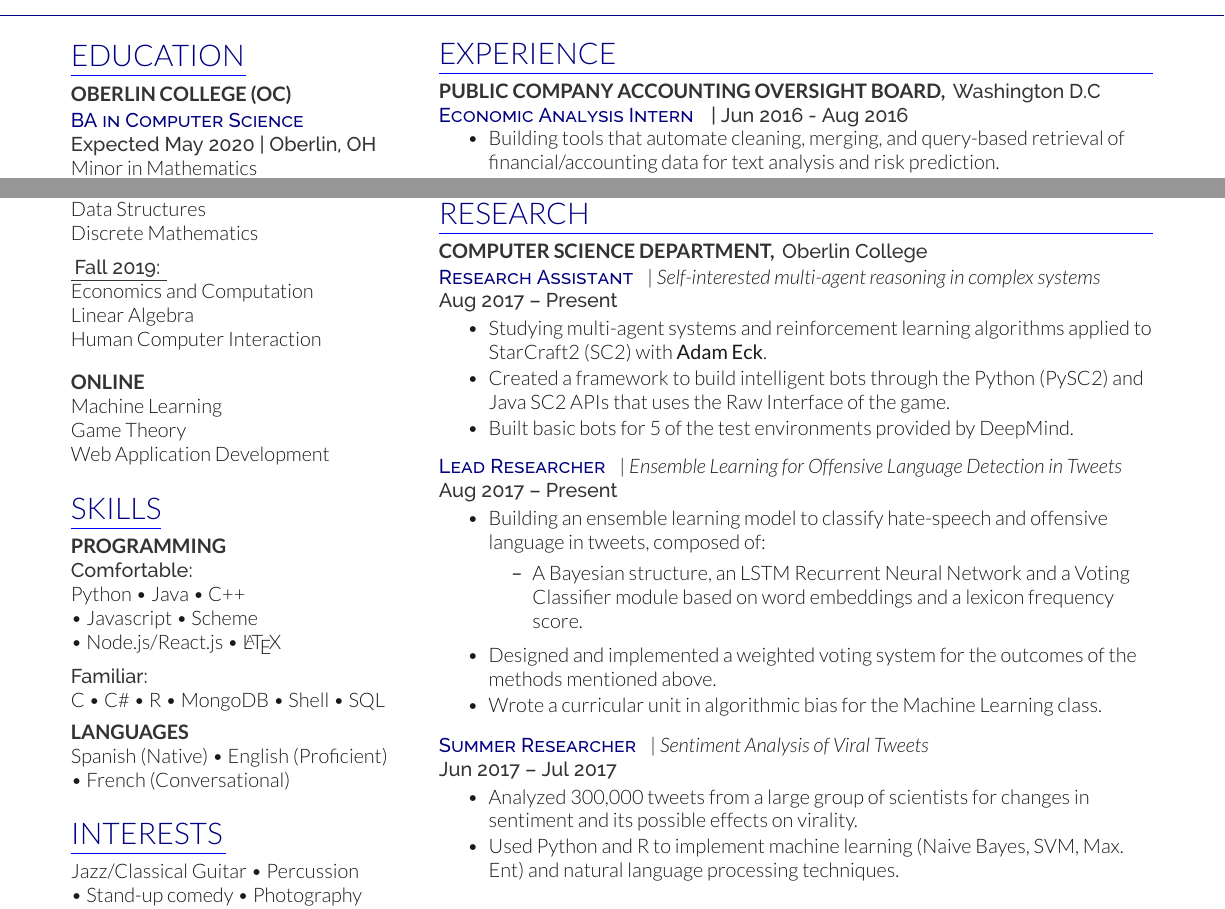
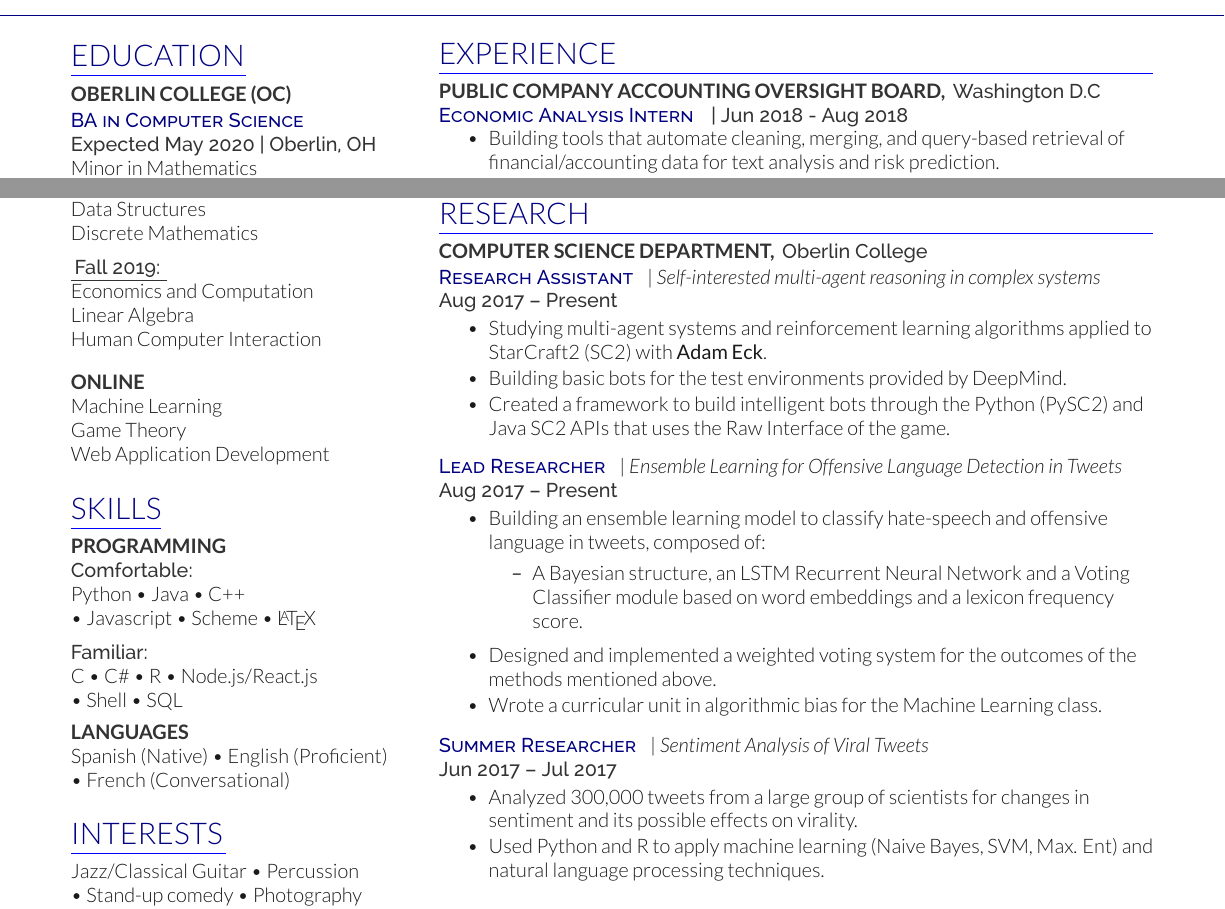
Before and after one commit to thefirebanks/Resume, a LaTeX CV (dafirebanks_resume-openfont.tex): two parts of the page, joined at a grey line, cut so that both start at the same text. Compiled offline with XeLaTeX.

Commit message:
Updated dates and wording

```diff
--- a/dafirebanks_resume-openfont.tex
+++ b/dafirebanks_resume-openfont.tex
@@ -137,11 +137,10 @@ Web Application Development\\
 {\color{blue}\hrule width 45pt} \vspace{5pt}
 \subsection{Programming}
 \location{Comfortable:}
- Python \textbullet{} Java \textbullet{} C++ \\ \textbullet{} Javascript \textbullet{} Scheme\\
-\textbullet{} Node.js/React.js \textbullet{} \LaTeX\ \\ \sectionsep
+ Python \textbullet{} Java \textbullet{} C++ \\ \textbullet{} Javascript \textbullet{} Scheme
+\textbullet{} \LaTeX \\ \sectionsep
 \location{Familiar:}
- C \textbullet{} C\# \textbullet{} R \textbullet{} MongoDB
-\textbullet{} Shell \textbullet{} SQL\\
+ C \textbullet{} C\# \textbullet{} R \textbullet{} Node.js/React.js \\ \textbullet{} Shell \textbullet{} SQL \\
 \sectionsep
 \subsection{Languages}
 Spanish (Native) \textbullet{} English (Proficient) \\
@@ -183,7 +182,7 @@ Jazz/Classical Guitar \textbullet{} Percussion\\
 {\color{blue}\hrule} \vspace{5pt}
 \runsubsection{Public Company Accounting Oversight Board,}
 \location{Washington D.C}
-\descript{Economic Analysis Intern} \location{| Jun 2016 - Aug 2016}
+\descript{Economic Analysis Intern} \location{| Jun 2018 - Aug 2018}
 \vspace{\topsep} % Hacky fix for awkward extra vertical space
 \begin{tightemize}
 	\item Building tools that automate cleaning, merging, and query-based retrieval of financial/accounting data for text analysis and risk prediction.
@@ -220,8 +219,8 @@ Jazz/Classical Guitar \textbullet{} Percussion\\
 \location{Aug 2017 – Present}
 \begin{tightemize}
 	\item Studying multi-agent systems and reinforcement learning algorithms applied to StarCraft2 (SC2) with \textbf{\href{http://www.cs.oberlin.edu/~aeck/}{Adam Eck}}.
+	\item Building basic bots for the test environments provided by DeepMind.
 	\item Created a framework to build intelligent bots through the Python (PySC2) and Java SC2 APIs that uses the Raw Interface of the game.
-	\item Built basic bots for 5 of the test environments provided by DeepMind.
 \end{tightemize}
 \sectionsep
 
@@ -247,7 +246,7 @@ Jazz/Classical Guitar \textbullet{} Percussion\\
 \location{Jun 2017 – Jul 2017}
 \begin{tightemize}
 	\item Analyzed 300,000 tweets from a large group of scientists for changes in sentiment and its possible effects on virality.
-	\item Used Python and R to implement machine learning (Naive Bayes, SVM, Max. Ent) and natural language processing techniques.
+	\item Used Python and R to apply machine learning (Naive Bayes, SVM, Max. Ent) and natural language processing techniques.
 \end{tightemize}
 \sectionsep
 
```
